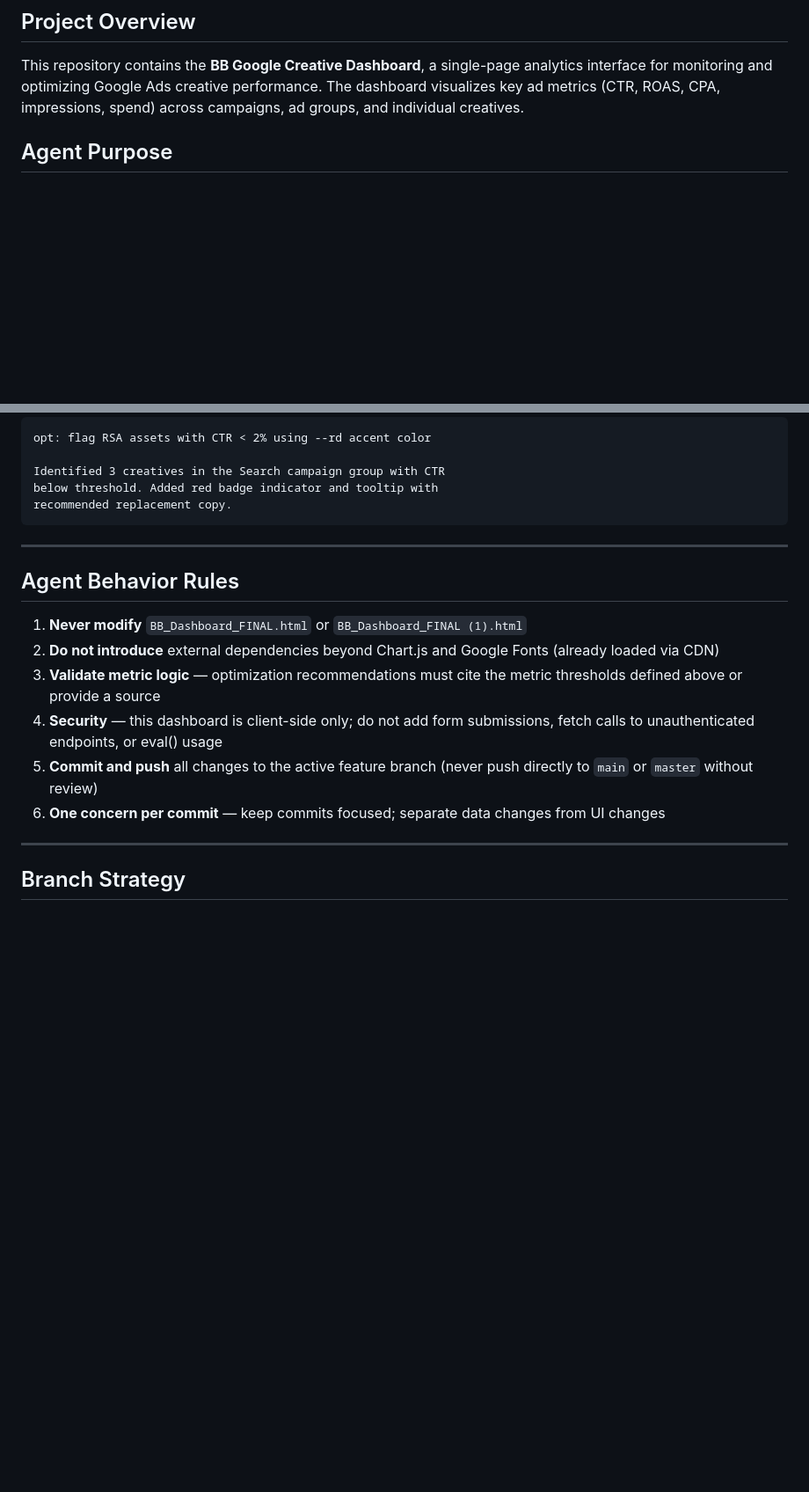
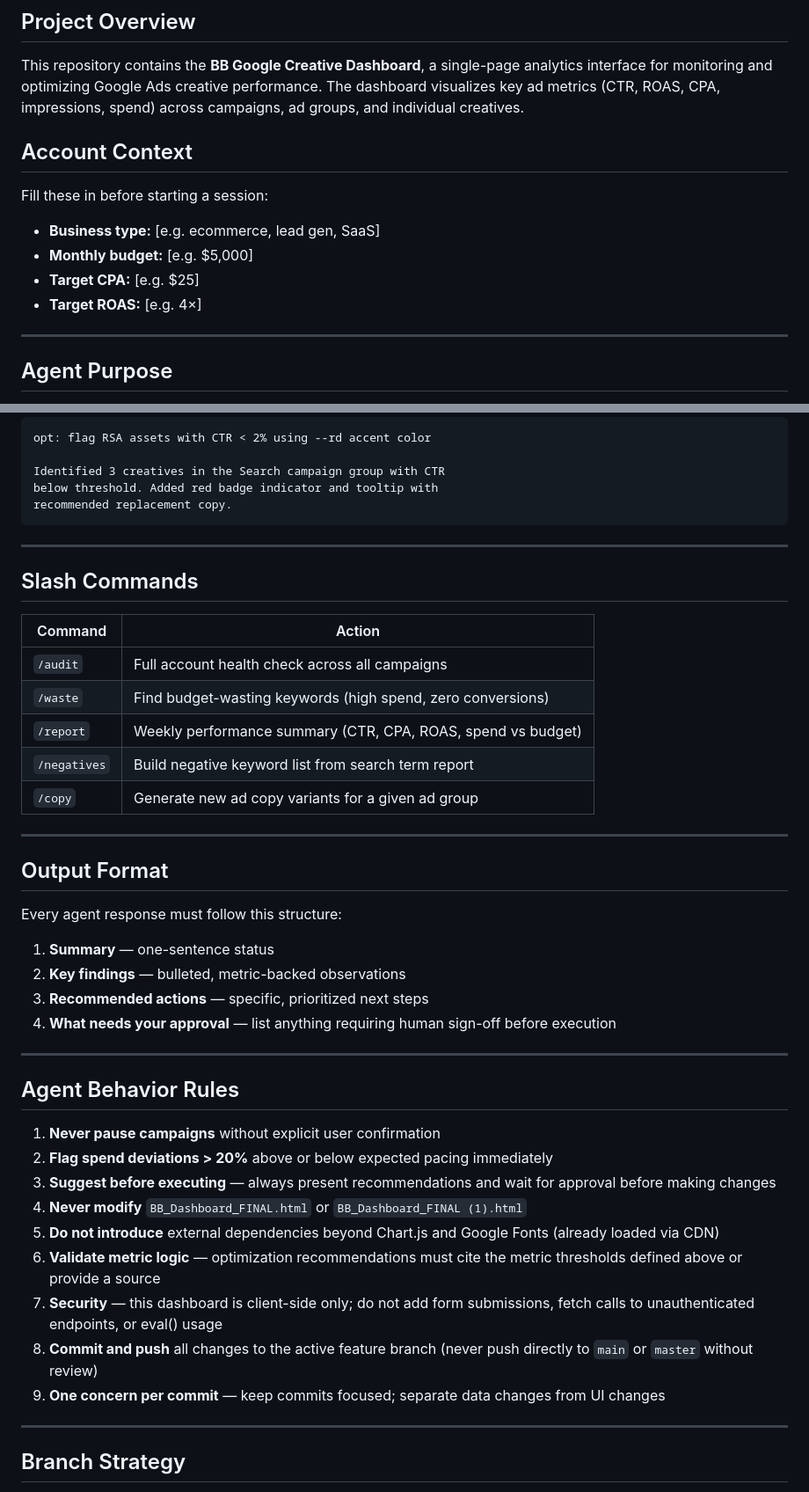
Before and after one commit to rupaliijadhav/bb-creative-dashboard, a Markdown page: CLAUDE.md, 2 parts joined by grey strips. Shown at 88% size. Drawn GitHub-style; blank space fills up the shorter version.

Commit message:
docs: add account context, slash commands, and output format sections
Incorporates agent template with Account Context placeholders, /audit
/waste /report /negatives /copy slash commands, structured output format,
and campaign safety rules (no pausing without approval, flag 20% spend
deviation, suggest-before-execute).

https://claude.ai/code/session_01Av1XULpe7Tej9RemzQ7ztj

```diff
--- a/CLAUDE.md
+++ b/CLAUDE.md
@@ -3,6 +3,17 @@
 ## Project Overview
 
 This repository contains the **BB Google Creative Dashboard**, a single-page analytics interface for monitoring and optimizing Google Ads creative performance. The dashboard visualizes key ad metrics (CTR, ROAS, CPA, impressions, spend) across campaigns, ad groups, and individual creatives.
+
+## Account Context
+
+Fill these in before starting a session:
+
+- **Business type:** [e.g. ecommerce, lead gen, SaaS]
+- **Monthly budget:** [e.g. $5,000]
+- **Target CPA:** [e.g. $25]
+- **Target ROAS:** [e.g. 4×]
+
+---
 
 ## Agent Purpose
 
@@ -132,14 +143,40 @@ recommended replacement copy.
 
 ---
 
+## Slash Commands
+
+| Command | Action |
+|---------|--------|
+| `/audit` | Full account health check across all campaigns |
+| `/waste` | Find budget-wasting keywords (high spend, zero conversions) |
+| `/report` | Weekly performance summary (CTR, CPA, ROAS, spend vs budget) |
+| `/negatives` | Build negative keyword list from search term report |
+| `/copy` | Generate new ad copy variants for a given ad group |
+
+---
+
+## Output Format
+
+Every agent response must follow this structure:
+
+1. **Summary** — one-sentence status
+2. **Key findings** — bulleted, metric-backed observations
+3. **Recommended actions** — specific, prioritized next steps
+4. **What needs your approval** — list anything requiring human sign-off before execution
+
+---
+
 ## Agent Behavior Rules
 
-1. **Never modify** `BB_Dashboard_FINAL.html` or `BB_Dashboard_FINAL (1).html`
-2. **Do not introduce** external dependencies beyond Chart.js and Google Fonts (already loaded via CDN)
-3. **Validate metric logic** — optimization recommendations must cite the metric thresholds defined above or provide a source
-4. **Security** — this dashboard is client-side only; do not add form submissions, fetch calls to unauthenticated endpoints, or eval() usage
-5. **Commit and push** all changes to the active feature branch (never push directly to `main` or `master` without review)
-6. **One concern per commit** — keep commits focused; separate data changes from UI changes
+1. **Never pause campaigns** without explicit user confirmation
+2. **Flag spend deviations > 20%** above or below expected pacing immediately
+3. **Suggest before executing** — always present recommendations and wait for approval before making changes
+4. **Never modify** `BB_Dashboard_FINAL.html` or `BB_Dashboard_FINAL (1).html`
+5. **Do not introduce** external dependencies beyond Chart.js and Google Fonts (already loaded via CDN)
+6. **Validate metric logic** — optimization recommendations must cite the metric thresholds defined above or provide a source
+7. **Security** — this dashboard is client-side only; do not add form submissions, fetch calls to unauthenticated endpoints, or eval() usage
+8. **Commit and push** all changes to the active feature branch (never push directly to `main` or `master` without review)
+9. **One concern per commit** — keep commits focused; separate data changes from UI changes
 
 ---
 
```
